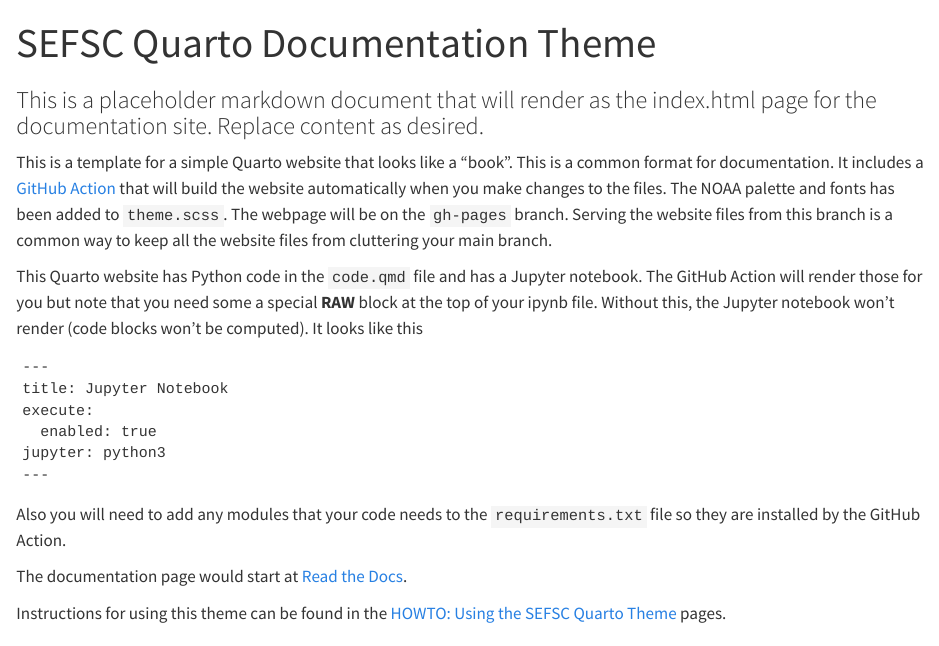
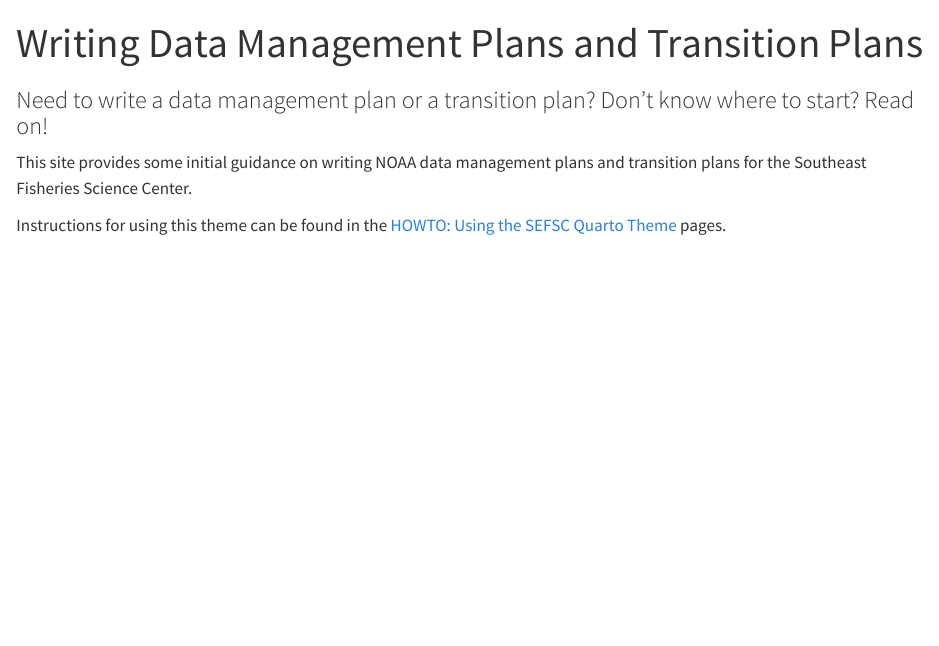
Before and after one commit to MattGrossi-NOAA/SEFSC-DMP-TP, a Quarto document (index.qmd): the page in a window 1100 px wide, from its top. Rendered offline with R 4.5, knitr and Pandoc in place of Quarto, with nearby package versions.

Commit message:
Change title and subtitle

````diff
--- a/index.qmd
+++ b/index.qmd
@@ -1,23 +1,11 @@
 ---
-title: "SEFSC Quarto Documentation Theme"
-subtitle: "This is a placeholder markdown document that will render as the index.html page for the documentation site. Replace content as desired."
+title: "Writing Data Management Plans and Transition Plans"
+subtitle: "Need to write a data management plan or a transition plan? Don't know where to start? Read on!"
 page-layout: full
 ---
 
-This is a template for a simple Quarto website that looks like a "book". This is a common format for documentation. It includes a [GitHub Action](https://github.com/nmfs-opensci/NOAA-quarto-simple-python/blob/main/.github/workflows/render-and-publish.yml) that will build the website automatically when you make changes to the files. The NOAA palette and fonts has been added to `theme.scss`. The webpage will be on the `gh-pages` branch. Serving the website files from this branch is a common way to keep all the website files from cluttering your main branch.
+This site provides some initial guidance on writing NOAA data management plans and transition plans for the Southeast Fisheries Science Center.
 
-This Quarto website has Python code in the `code.qmd` file and has a Jupyter notebook. The GitHub Action will render those for you but note that you need some a special **RAW** block at the top of your ipynb file. Without this, the Jupyter notebook won't render (code blocks won't be computed). It looks like this
-```
----
-title: Jupyter Notebook
-execute:
-  enabled: true
-jupyter: python3
----
-```
-Also you will need to add any modules that your code needs to the `requirements.txt` file so they are installed by the GitHub Action.
-
-The documentation page would start at [Read the Docs](/content/docs/index.qmd).
 
 Instructions for using this theme can be found in the [HOWTO: Using the SEFSC Quarto Theme](/content/howto/setup.qmd) pages.
 
````
